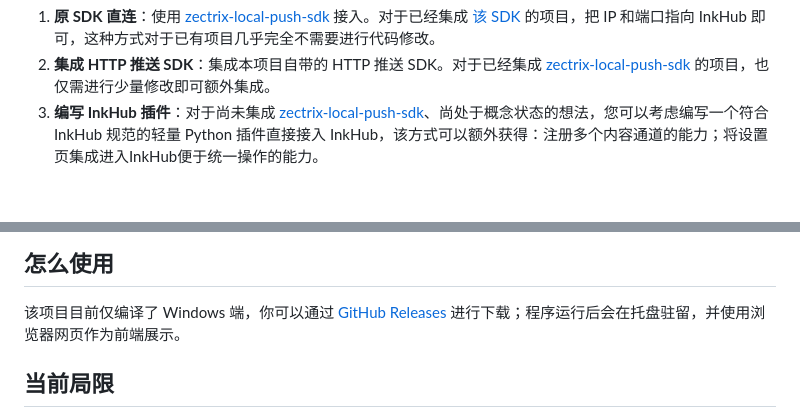
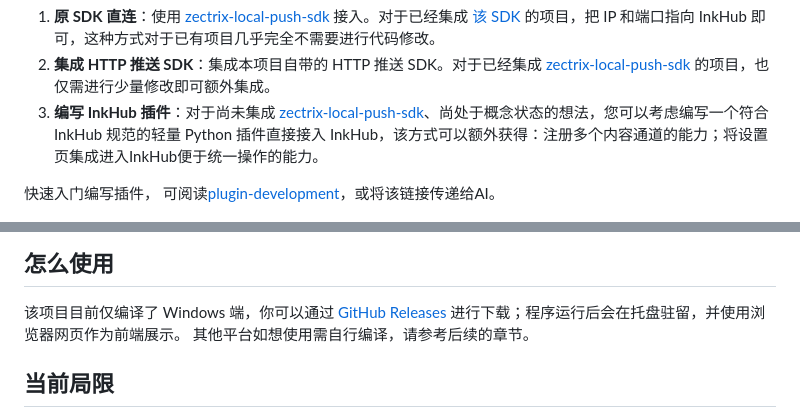
Before and after one commit to strincake/InkHub, a Markdown page: README.md, 2 parts joined by grey strips. GitHub-like rendering; blank space fills up the shorter version.

```diff
--- a/README.md
+++ b/README.md
@@ -40,6 +40,8 @@
 2. **集成 HTTP 推送 SDK**：集成本项目自带的 HTTP 推送 SDK。对于已经集成 [zectrix-local-push-sdk](https://github.com/itopinion/zectrix-local-push-sdk) 的项目，也仅需进行少量修改即可额外集成。
 3. **编写 InkHub 插件**：对于尚未集成 [zectrix-local-push-sdk](https://github.com/itopinion/zectrix-local-push-sdk)、尚处于概念状态的想法，您可以考虑编写一个符合 InkHub 规范的轻量 Python 插件直接接入 InkHub，该方式可以额外获得：注册多个内容通道的能力；将设置页集成进入InkHub便于统一操作的能力。
 
+快速入门编写插件， 可阅读[plugin-development](https://github.com/strincake/screen-scheduler/blob/main/docs/guides/plugin-development.md)，或将该链接传递给AI。
+
 ![插件设置页](docs/images/插件设置页.png)
 *插件内嵌设置页*
 
@@ -52,6 +54,7 @@
 ## 怎么使用
 
 该项目目前仅编译了 Windows 端，你可以通过 [GitHub Releases](https://github.com/strincake/screen-scheduler/releases) 进行下载；程序运行后会在托盘驻留，并使用浏览器网页作为前端展示。
+其他平台如想使用需自行编译，请参考后续的章节。
 
 ## 当前局限
 
```
